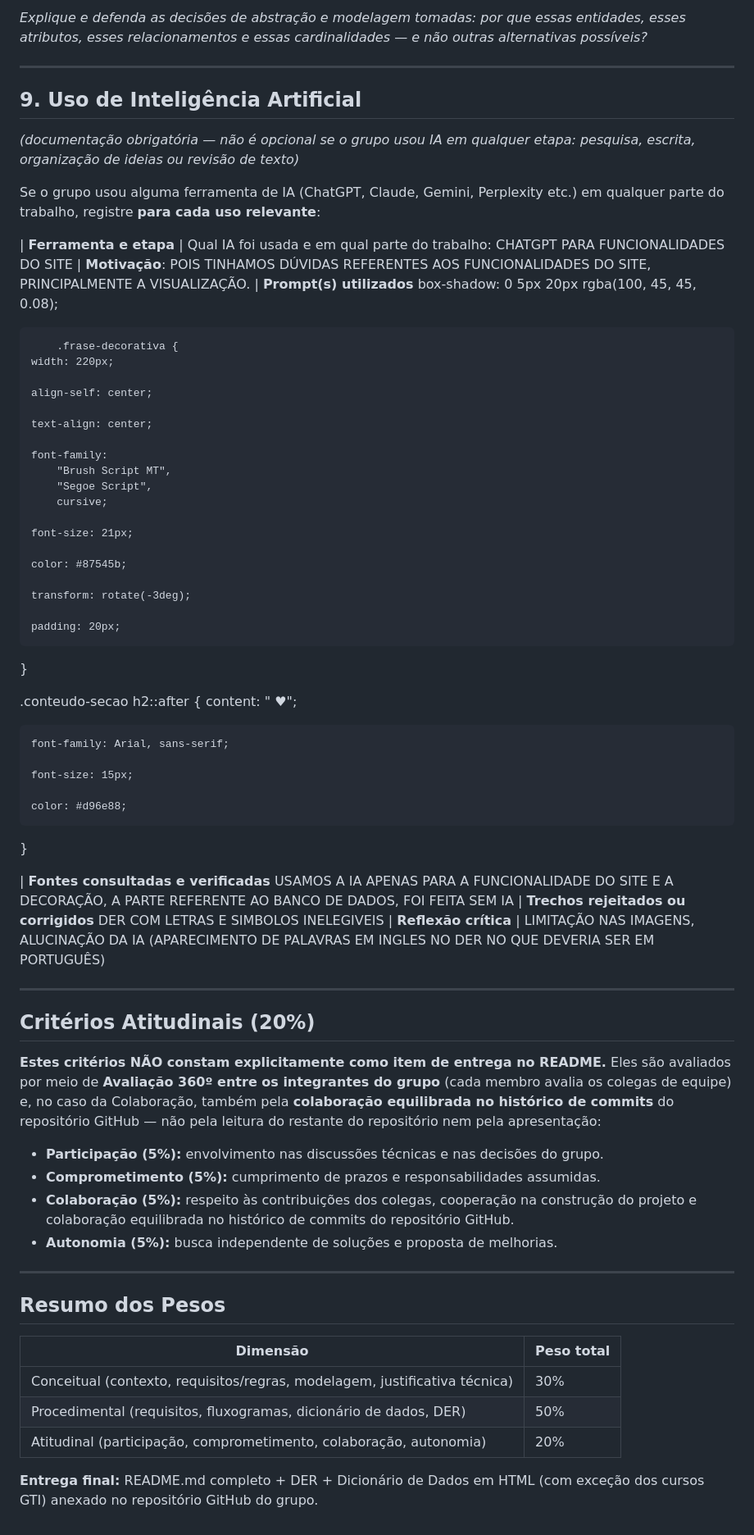
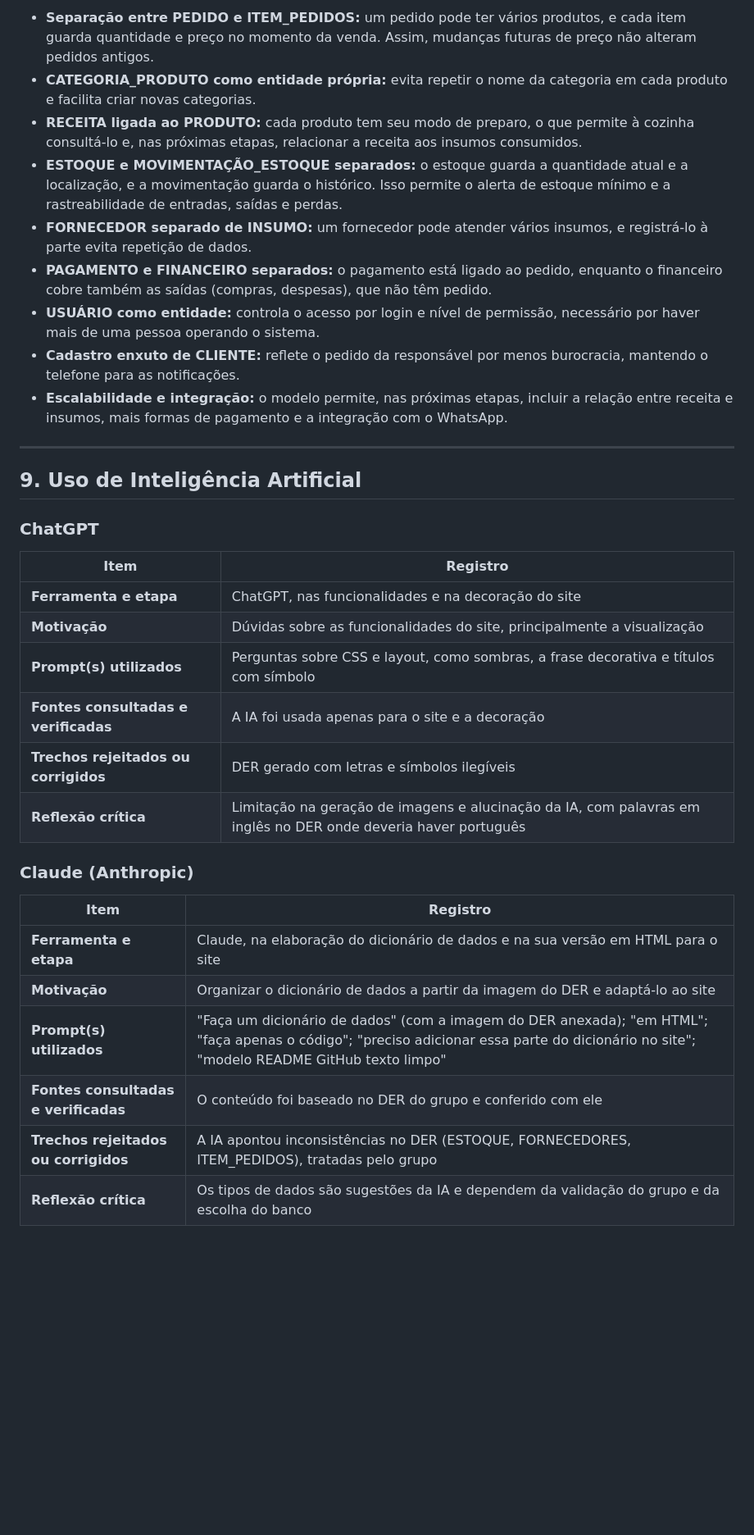
Before and after one commit to rafaellalopesmendonca-ops/bancoconfeitaria, a Markdown page: README.md, the part around one of its changes. Shown at 82% size. Drawn GitHub-style; blank space fills up the shorter version.

```diff
--- a/README.md
+++ b/README.md
@@ -144,75 +311,36 @@ Para cada entidade identificada, liste:
 
-*Explique e defenda as decisões de abstração e modelagem tomadas: por que essas entidades, esses atributos, esses relacionamentos e essas cardinalidades — e não outras alternativas possíveis?*
+- **Separação entre PEDIDO e ITEM_PEDIDOS:** um pedido pode ter vários produtos, e cada item guarda quantidade e preço no momento da venda. Assim, mudanças futuras de preço não alteram pedidos antigos.
+- **CATEGORIA_PRODUTO como entidade própria:** evita repetir o nome da categoria em cada produto e facilita criar novas categorias.
+- **RECEITA ligada ao PRODUTO:** cada produto tem seu modo de preparo, o que permite à cozinha consultá-lo e, nas próximas etapas, relacionar a receita aos insumos consumidos.
+- **ESTOQUE e MOVIMENTAÇÃO_ESTOQUE separados:** o estoque guarda a quantidade atual e a localização, e a movimentação guarda o histórico. Isso permite o alerta de estoque mínimo e a rastreabilidade de entradas, saídas e perdas.
+- **FORNECEDOR separado de INSUMO:** um fornecedor pode atender vários insumos, e registrá-lo à parte evita repetição de dados.
+- **PAGAMENTO e FINANCEIRO separados:** o pagamento está ligado ao pedido, enquanto o financeiro cobre também as saídas (compras, despesas), que não têm pedido.
+- **USUÁRIO como entidade:** controla o acesso por login e nível de permissão, necessário por haver mais de uma pessoa operando o sistema.
+- **Cadastro enxuto de CLIENTE:** reflete o pedido da responsável por menos burocracia, mantendo o telefone para as notificações.
+- **Escalabilidade e integração:** o modelo permite, nas próximas etapas, incluir a relação entre receita e insumos, mais formas de pagamento e a integração com o WhatsApp.
 
 ---
 
 ## 9. Uso de Inteligência Artificial
-*(documentação obrigatória — não é opcional se o grupo usou IA em qualquer etapa: pesquisa, escrita, organização de ideias ou revisão de texto)*
 
-Se o grupo usou alguma ferramenta de IA (ChatGPT, Claude, Gemini, Perplexity etc.) em qualquer parte do trabalho, registre **para cada uso relevante**:
+### ChatGPT
 
+| Item | Registro |
+|------|----------|
+| **Ferramenta e etapa** | ChatGPT, nas funcionalidades e na decoração do site |
+| **Motivação** | Dúvidas sobre as funcionalidades do site, principalmente a visualização |
+| **Prompt(s) utilizados** | Perguntas sobre CSS e layout, como sombras, a frase decorativa e títulos com símbolo |
+| **Fontes consultadas e verificadas** | A IA foi usada apenas para o site e a decoração |
+| **Trechos rejeitados ou corrigidos** | DER gerado com letras e símbolos ilegíveis |
+| **Reflexão crítica** | Limitação na geração de imagens e alucinação da IA, com palavras em inglês no DER onde deveria haver português |
 
-| **Ferramenta e etapa** | Qual IA foi usada e em qual parte do trabalho: CHATGPT PARA FUNCIONALIDADES DO SITE
-| **Motivação**: POIS TINHAMOS DÚVIDAS REFERENTES AOS FUNCIONALIDADES DO SITE, PRINCIPALMENTE A VISUALIZAÇÃO.
-| **Prompt(s) utilizados**
-    box-shadow:
-        0 5px 20px rgba(100, 45, 45, 0.08);
+### Claude (Anthropic)
 
-        .frase-decorativa {
-    width: 220px;
-
-    align-self: center;
-
-    text-align: center;
-
-    font-family:
-        "Brush Script MT",
-        "Segoe Script",
-        cursive;
-
-    font-size: 21px;
-
-    color: #87545b;
-
-    transform: rotate(-3deg);
-
-    padding: 20px;
-}
-
-.conteudo-secao h2::after {
-    content: " ♥";
-
-    font-family: Arial, sans-serif;
-
-    font-size: 15px;
-
-    color: #d96e88;
-}
-
-
-| **Fontes consultadas e verificadas** USAMOS A IA APENAS PARA A FUNCIONALIDADE DO SITE E A DECORAÇÃO, A PARTE REFERENTE AO BANCO DE DADOS, FOI FEITA SEM IA
-| **Trechos rejeitados ou corrigidos** DER COM LETRAS E SIMBOLOS INELEGIVEIS
-| **Reflexão crítica** | LIMITAÇÃO NAS IMAGENS, ALUCINAÇÃO DA IA (APARECIMENTO DE PALAVRAS EM INGLES NO DER NO QUE DEVERIA SER EM PORTUGUÊS)
-
-
----
-
-## Critérios Atitudinais (20%)
-**Estes critérios NÃO constam explicitamente como item de entrega no README.** Eles são avaliados por meio de **Avaliação 360º entre os integrantes do grupo** (cada membro avalia os colegas de equipe) e, no caso da Colaboração, também pela **colaboração equilibrada no histórico de commits** do repositório GitHub — não pela leitura do restante do repositório nem pela apresentação:
-
-- **Participação (5%):** envolvimento nas discussões técnicas e nas decisões do grupo.
-- **Comprometimento (5%):** cumprimento de prazos e responsabilidades assumidas.
-- **Colaboração (5%):** respeito às contribuições dos colegas, cooperação na construção do projeto e colaboração equilibrada no histórico de commits do repositório GitHub.
-- **Autonomia (5%):** busca independente de soluções e proposta de melhorias.
-
----
-
-## Resumo dos Pesos
-
-| Dimensão | Peso total |
-|----------|-----------|
-| Conceitual (contexto, requisitos/regras, modelagem, justificativa técnica) | 30% |
-| Procedimental (requisitos, fluxogramas, dicionário de dados, DER) | 50% |
-| Atitudinal (participação, comprometimento, colaboração, autonomia) | 20% |
-
-**Entrega final:** README.md completo + DER + Dicionário de Dados em HTML (com exceção dos cursos GTI) anexado no repositório GitHub do grupo.
+| Item | Registro |
+|------|----------|
+| **Ferramenta e etapa** | Claude, na elaboração do dicionário de dados e na sua versão em HTML para o site |
+| **Motivação** | Organizar o dicionário de dados a partir da imagem do DER e adaptá-lo ao site |
+| **Prompt(s) utilizados** | "Faça um dicionário de dados" (com a imagem do DER anexada); "em HTML"; "faça apenas o código"; "preciso adicionar essa parte do dicionário no site"; "modelo README GitHub texto limpo" |
+| **Fontes consultadas e verificadas** | O conteúdo foi baseado no DER do grupo e conferido com ele |
+| **Trechos rejeitados ou corrigidos** | A IA apontou inconsistências no DER (ESTOQUE, FORNECEDORES, ITEM_PEDIDOS), tratadas pelo grupo |
+| **Reflexão crítica** | Os tipos de dados são sugestões da IA e dependem da validação do grupo e da escolha do banco |
```
Also changed, not shown: other parts of README.md (+258 -91 lines).
